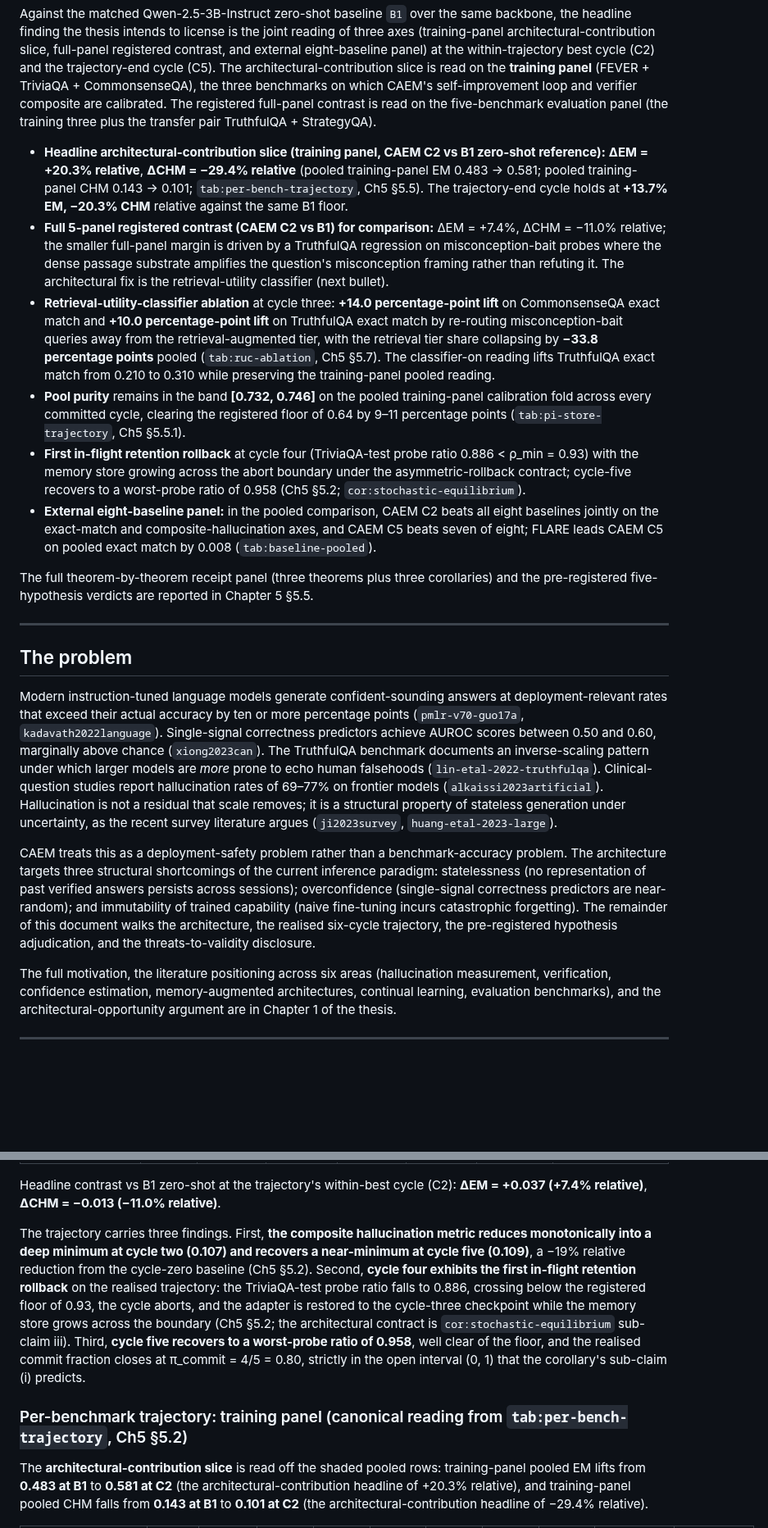
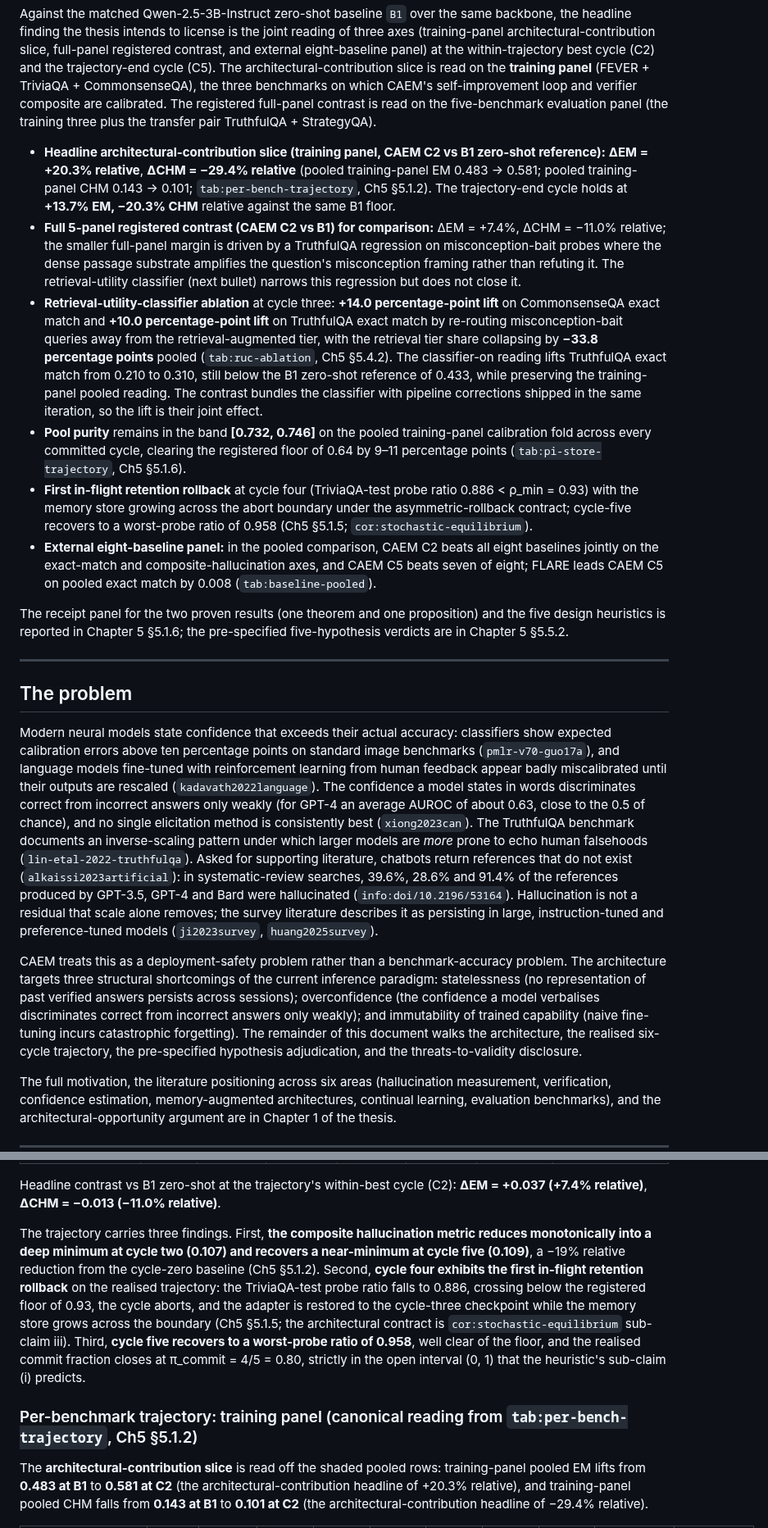
Before and after one commit to aksaN000/caem-thesis, a Markdown page: README.md, 2 parts joined by grey strips. Shown at 82% size. Rendered like a GitHub page; blank space fills up the shorter version.

Commit message:
README: consistency pass in progress (checkpoint)

```diff
--- a/README.md
+++ b/README.md
@@ -45,22 +45,22 @@ Large language models hallucinate at deployment-relevant rates and the problem p
 
 Against the matched Qwen-2.5-3B-Instruct zero-shot baseline `B1` over the same backbone, the headline finding the thesis intends to license is the joint reading of three axes (training-panel architectural-contribution slice, full-panel registered contrast, and external eight-baseline panel) at the within-trajectory best cycle (C2) and the trajectory-end cycle (C5). The architectural-contribution slice is read on the **training panel** (FEVER + TriviaQA + CommonsenseQA), the three benchmarks on which CAEM's self-improvement loop and verifier composite are calibrated. The registered full-panel contrast is read on the five-benchmark evaluation panel (the training three plus the transfer pair TruthfulQA + StrategyQA).
 
-- **Headline architectural-contribution slice (training panel, CAEM C2 vs B1 zero-shot reference):** **ΔEM = +20.3% relative**, **ΔCHM = −29.4% relative** (pooled training-panel EM 0.483 → 0.581; pooled training-panel CHM 0.143 → 0.101; `tab:per-bench-trajectory`, Ch5 §5.5). The trajectory-end cycle holds at **+13.7% EM, −20.3% CHM** relative against the same B1 floor.
-- **Full 5-panel registered contrast (CAEM C2 vs B1) for comparison:** ΔEM = +7.4%, ΔCHM = −11.0% relative; the smaller full-panel margin is driven by a TruthfulQA regression on misconception-bait probes where the dense passage substrate amplifies the question's misconception framing rather than refuting it. The architectural fix is the retrieval-utility classifier (next bullet).
-- **Retrieval-utility-classifier ablation** at cycle three: **+14.0 percentage-point lift** on CommonsenseQA exact match and **+10.0 percentage-point lift** on TruthfulQA exact match by re-routing misconception-bait queries away from the retrieval-augmented tier, with the retrieval tier share collapsing by **−33.8 percentage points** pooled (`tab:ruc-ablation`, Ch5 §5.7). The classifier-on reading lifts TruthfulQA exact match from 0.210 to 0.310 while preserving the training-panel pooled reading.
-- **Pool purity** remains in the band **[0.732, 0.746]** on the pooled training-panel calibration fold across every committed cycle, clearing the registered floor of 0.64 by 9–11 percentage points (`tab:pi-store-trajectory`, Ch5 §5.5.1).
-- **First in-flight retention rollback** at cycle four (TriviaQA-test probe ratio 0.886 < ρ_min = 0.93) with the memory store growing across the abort boundary under the asymmetric-rollback contract; cycle-five recovers to a worst-probe ratio of 0.958 (Ch5 §5.2; `cor:stochastic-equilibrium`).
+- **Headline architectural-contribution slice (training panel, CAEM C2 vs B1 zero-shot reference):** **ΔEM = +20.3% relative**, **ΔCHM = −29.4% relative** (pooled training-panel EM 0.483 → 0.581; pooled training-panel CHM 0.143 → 0.101; `tab:per-bench-trajectory`, Ch5 §5.1.2). The trajectory-end cycle holds at **+13.7% EM, −20.3% CHM** relative against the same B1 floor.
+- **Full 5-panel registered contrast (CAEM C2 vs B1) for comparison:** ΔEM = +7.4%, ΔCHM = −11.0% relative; the smaller full-panel margin is driven by a TruthfulQA regression on misconception-bait probes where the dense passage substrate amplifies the question's misconception framing rather than refuting it. The retrieval-utility classifier (next bullet) narrows this regression but does not close it.
+- **Retrieval-utility-classifier ablation** at cycle three: **+14.0 percentage-point lift** on CommonsenseQA exact match and **+10.0 percentage-point lift** on TruthfulQA exact match by re-routing misconception-bait queries away from the retrieval-augmented tier, with the retrieval tier share collapsing by **−33.8 percentage points** pooled (`tab:ruc-ablation`, Ch5 §5.4.2). The classifier-on reading lifts TruthfulQA exact match from 0.210 to 0.310, still below the B1 zero-shot reference of 0.433, while preserving the training-panel pooled reading. The contrast bundles the classifier with pipeline corrections shipped in the same iteration, so the lift is their joint effect.
+- **Pool purity** remains in the band **[0.732, 0.746]** on the pooled training-panel calibration fold across every committed cycle, clearing the registered floor of 0.64 by 9–11 percentage points (`tab:pi-store-trajectory`, Ch5 §5.1.6).
+- **First in-flight retention rollback** at cycle four (TriviaQA-test probe ratio 0.886 < ρ_min = 0.93) with the memory store growing across the abort boundary under the asymmetric-rollback contract; cycle-five recovers to a worst-probe ratio of 0.958 (Ch5 §5.1.5; `cor:stochastic-equilibrium`).
 - **External eight-baseline panel:** in the pooled comparison, CAEM C2 beats all eight baselines jointly on the exact-match and composite-hallucination axes, and CAEM C5 beats seven of eight; FLARE leads CAEM C5 on pooled exact match by 0.008 (`tab:baseline-pooled`).
 
-The full theorem-by-theorem receipt panel (three theorems plus three corollaries) and the pre-registered five-hypothesis verdicts are reported in Chapter 5 §5.5.
+The receipt panel for the two proven results (one theorem and one proposition) and the five design heuristics is reported in Chapter 5 §5.1.6; the pre-specified five-hypothesis verdicts are in Chapter 5 §5.5.2.
 
 ---
 
 ## The problem
 
-Modern instruction-tuned language models generate confident-sounding answers at deployment-relevant rates that exceed their actual accuracy by ten or more percentage points (`pmlr-v70-guo17a`, `kadavath2022language`). Single-signal correctness predictors achieve AUROC scores between 0.50 and 0.60, marginally above chance (`xiong2023can`). The TruthfulQA benchmark documents an inverse-scaling pattern under which larger models are *more* prone to echo human falsehoods (`lin-etal-2022-truthfulqa`). Clinical-question studies report hallucination rates of 69–77% on frontier models (`alkaissi2023artificial`). Hallucination is not a residual that scale removes; it is a structural property of stateless generation under uncertainty, as the recent survey literature argues (`ji2023survey`, `huang-etal-2023-large`).
+Modern neural models state confidence that exceeds their actual accuracy: classifiers show expected calibration errors above ten percentage points on standard image benchmarks (`pmlr-v70-guo17a`), and language models fine-tuned with reinforcement learning from human feedback appear badly miscalibrated until their outputs are rescaled (`kadavath2022language`). The confidence a model states in words discriminates correct from incorrect answers only weakly (for GPT-4 an average AUROC of about 0.63, close to the 0.5 of chance), and no single elicitation method is consistently best (`xiong2023can`). The TruthfulQA benchmark documents an inverse-scaling pattern under which larger models are *more* prone to echo human falsehoods (`lin-etal-2022-truthfulqa`). Asked for supporting literature, chatbots return references that do not exist (`alkaissi2023artificial`): in systematic-review searches, 39.6%, 28.6% and 91.4% of the references produced by GPT-3.5, GPT-4 and Bard were hallucinated (`info:doi/10.2196/53164`). Hallucination is not a residual that scale alone removes; the survey literature describes it as persisting in large, instruction-tuned and preference-tuned models (`ji2023survey`, `huang2025survey`).
 
-CAEM treats this as a deployment-safety problem rather than a benchmark-accuracy problem. The architecture targets three structural shortcomings of the current inference paradigm: statelessness (no representation of past verified answers persists across sessions); overconfidence (single-signal correctness predictors are near-random); and immutability of trained capability (naive fine-tuning incurs catastrophic forgetting). The remainder of this document walks the architecture, the realised six-cycle trajectory, the pre-registered hypothesis adjudication, and the threats-to-validity disclosure.
+CAEM treats this as a deployment-safety problem rather than a benchmark-accuracy problem. The architecture targets three structural shortcomings of the current inference paradigm: statelessness (no representation of past verified answers persists across sessions); overconfidence (the confidence a model verbalises discriminates correct from incorrect answers only weakly); and immutability of trained capability (naive fine-tuning incurs catastrophic forgetting). The remainder of this document walks the architecture, the realised six-cycle trajectory, the pre-specified hypothesis adjudication, and the threats-to-validity disclosure.
 
 The full motivation, the literature positioning across six areas (hallucination measurement, verification, confidence estimation, memory-augmented architectures, continual learning, evaluation benchmarks), and the architectural-opportunity argument are in Chapter 1 of the thesis.
 
@@ -120,9 +120,9 @@ The realised programme closed at the **six-cycle horizon** (cycles C0 through C5
 
 Headline contrast vs B1 zero-shot at the trajectory's within-best cycle (C2): **ΔEM = +0.037 (+7.4% relative)**, **ΔCHM = −0.013 (−11.0% relative)**.
 
-The trajectory carries three findings. First, **the composite hallucination metric reduces monotonically into a deep minimum at cycle two (0.107) and recovers a near-minimum at cycle five (0.109)**, a −19% relative reduction from the cycle-zero baseline (Ch5 §5.2). Second, **cycle four exhibits the first in-flight retention rollback** on the realised trajectory: the TriviaQA-test probe ratio falls to 0.886, crossing below the registered floor of 0.93, the cycle aborts, and the adapter is restored to the cycle-three checkpoint while the memory store grows across the boundary (Ch5 §5.2; the architectural contract is `cor:stochastic-equilibrium` sub-claim iii). Third, **cycle five recovers to a worst-probe ratio of 0.958**, well clear of the floor, and the realised commit fraction closes at π_commit = 4/5 = 0.80, strictly in the open interval (0, 1) that the corollary's sub-claim (i) predicts.
+The trajectory carries three findings. First, **the composite hallucination metric reduces monotonically into a deep minimum at cycle two (0.107) and recovers a near-minimum at cycle five (0.109)**, a −19% relative reduction from the cycle-zero baseline (Ch5 §5.1.2). Second, **cycle four exhibits the first in-flight retention rollback** on the realised trajectory: the TriviaQA-test probe ratio falls to 0.886, crossing below the registered floor of 0.93, the cycle aborts, and the adapter is restored to the cycle-three checkpoint while the memory store grows across the boundary (Ch5 §5.1.5; the architectural contract is `cor:stochastic-equilibrium` sub-claim iii). Third, **cycle five recovers to a worst-probe ratio of 0.958**, well clear of the floor, and the realised commit fraction closes at π_commit = 4/5 = 0.80, strictly in the open interval (0, 1) that the heuristic's sub-claim (i) predicts.
 
-### Per-benchmark trajectory: training panel (canonical reading from `tab:per-bench-trajectory`, Ch5 §5.2)
+### Per-benchmark trajectory: training panel (canonical reading from `tab:per-bench-trajectory`, Ch5 §5.1.2)
 
 The **architectural-contribution slice** is read off the shaded pooled rows: training-panel pooled EM lifts from **0.483 at B1** to **0.581 at C2** (the architectural-contribution headline of +20.3% relative), and training-panel pooled CHM falls from **0.143 at B1** to **0.101 at C2** (the architectural-contribution headline of −29.4% relative).
 
```
Also changed, not shown: other parts of README.md (+63 -47 lines).
